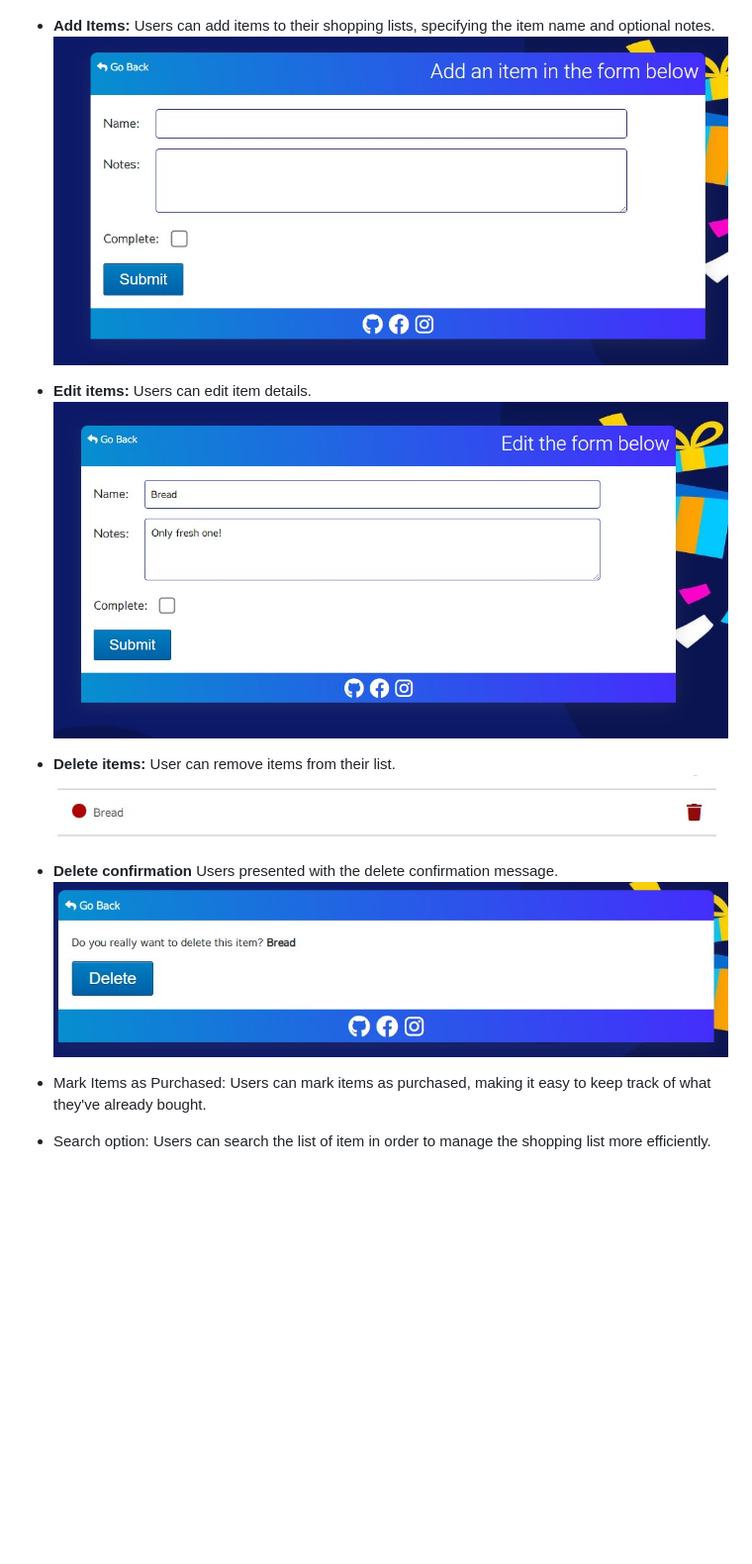
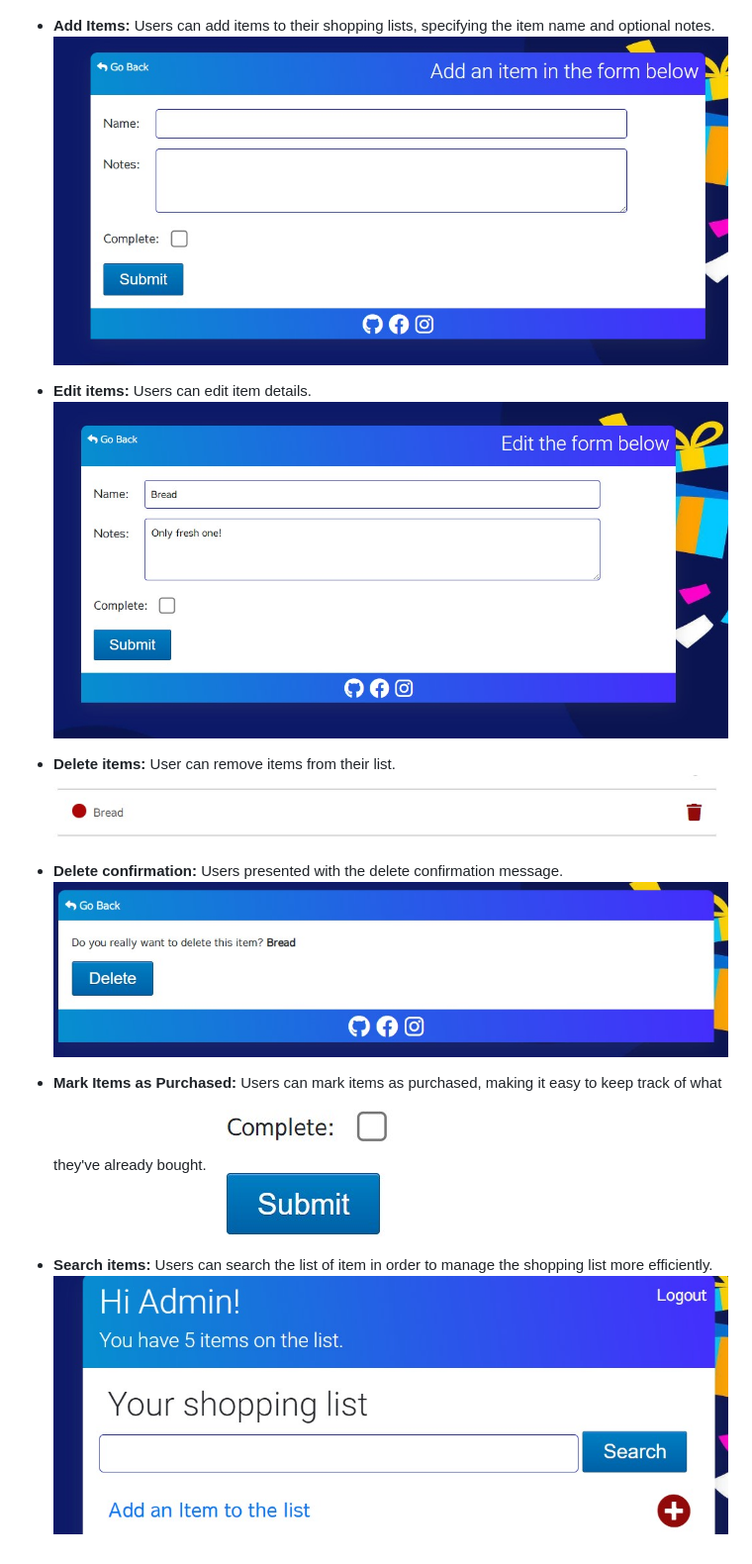
Before and after one commit to slbabin/shopping-list4, a Markdown page: README.md, the part around the change printed below. Shown: that part at 99% size. GitHub-like rendering; pictures changed too: docs/images/purchased-item.jpg (added), docs/images/search-items.jpg (added); blank space fills up the shorter version.

Commit message:
Add more features to the readme file

```diff
--- a/README.md
+++ b/README.md
@@ -95,6 +95,9 @@ The database diagram was created using [draqSQL](https://drawsql.app).
 
-- **Delete confirmation** Users presented with the delete confirmation message.
-![Registration and login](docs/images/delete-confirmation.jpg)
+- **Delete confirmation:** Users presented with the delete confirmation message.
+![Delete confirmation](docs/images/delete-confirmation.jpg)
 
-- Mark Items as Purchased: Users can mark items as purchased, making it easy to keep track of what they've already bought.
-- Search option:  Users can search the list of item in order to manage the shopping list more efficiently.
+- **Mark Items as Purchased:** Users can mark items as purchased, making it easy to keep track of what they've already bought.
+![Mark as purchased](docs/images/purchased-item.jpg)
+
+- **Search items:**  Users can search the list of item in order to manage the shopping list more efficiently.
+![Search items](docs/images/search-items.jpg)
```
Also changed, not shown: other parts of README.md (+3 -3 lines).
